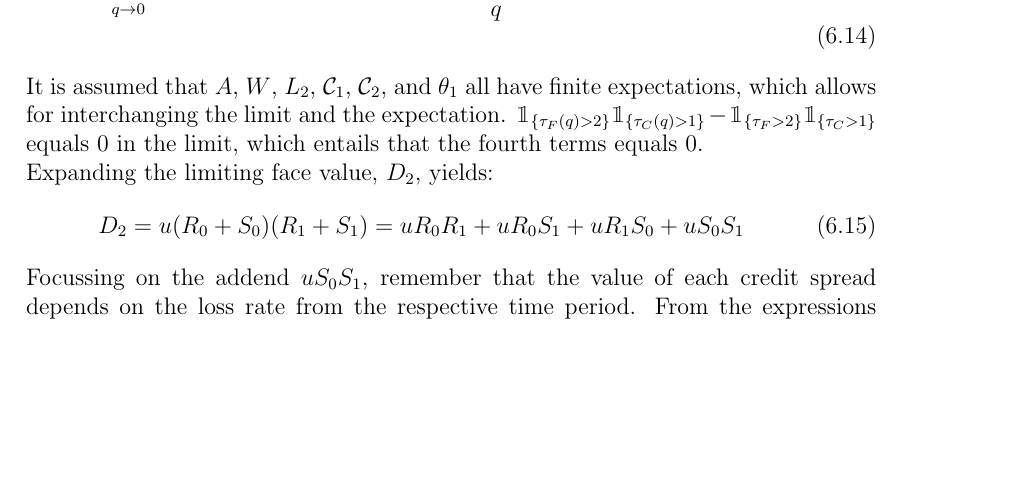
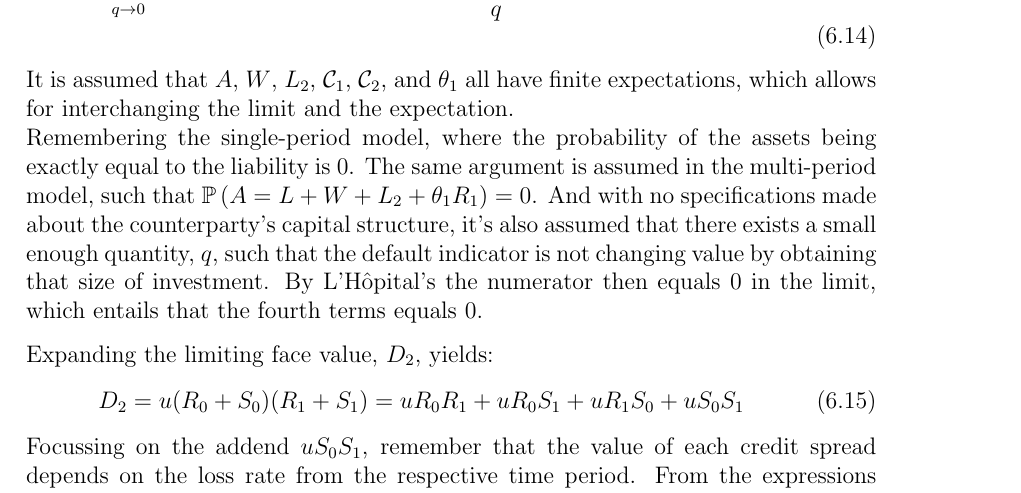
Before and after one commit to sebastianbaltser/master-thesis, a LaTeX thesis (thesis/main.tex, which reads thesis/content/body-matter/swap-contract/unsecured-swap-valuation.tex): part of page 67 of 69, cut so that both start at the same text, the shorter picture padded with empty space. Compiled offline with pdfLaTeX.

Commit message:
Prove LHospitals rule in multi-period model

```diff
--- a/thesis/content/body-matter/swap-contract/unsecured-swap-valuation.tex
+++ b/thesis/content/body-matter/swap-contract/unsecured-swap-valuation.tex
@@ -173,9 +173,17 @@
         \end{align}
         It is assumed that $A$, $W$, $L_{2}$, $\mathcal{C}_1$, $\mathcal{C}_2$, and $\theta_1$ all have finite expectations,
         which allows for interchanging the limit and the expectation.
-        $\mathbbm{1}_{\{\tau_{F}(q)>2\}} \mathbbm{1}_{\{\tau_{C}(q)>1\}} - \mathbbm{1}_{\{\tau_{F}>2\}} \mathbbm{1}_{\{\tau_{C}>1\}}$ equals 0 in the limit,
+        \\
+        Remembering the single-period model, where the probability of the assets being exactly equal to the liability is 0.
+        The same argument is assumed in the multi-period model,
+        such that $\mathbb{P}\left(A=L+W+L_2+\theta_{1}R_{1}\right) = 0$.
+        And with no specifications made about the counterparty's capital structure,
+        it's also assumed that there exists a small enough quantity, $q$,
+        such that the default indicator is not changing value by obtaining that size of investment.
+        By L'H\^{o}pital's % cspell: disable-line
+        the numerator then equals 0 in the limit,
         which entails that the fourth terms equals 0.
-        \\
+
         Expanding the limiting face value, $D_{2}$, yields:
         \begin{equation}
             D_2 = u(R_0 + S_0)(R_1 + S_1) = u R_0 R_1 + u R_0 S_1 + u R_1 S_0 + u S_0 S_1
```
